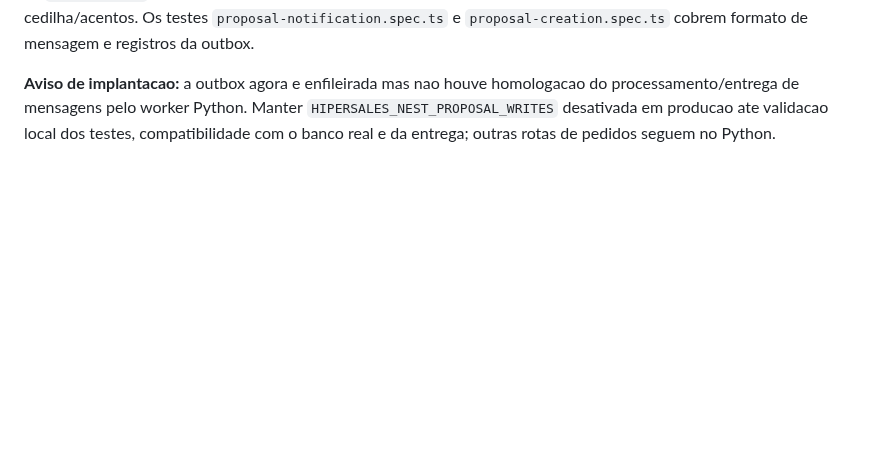
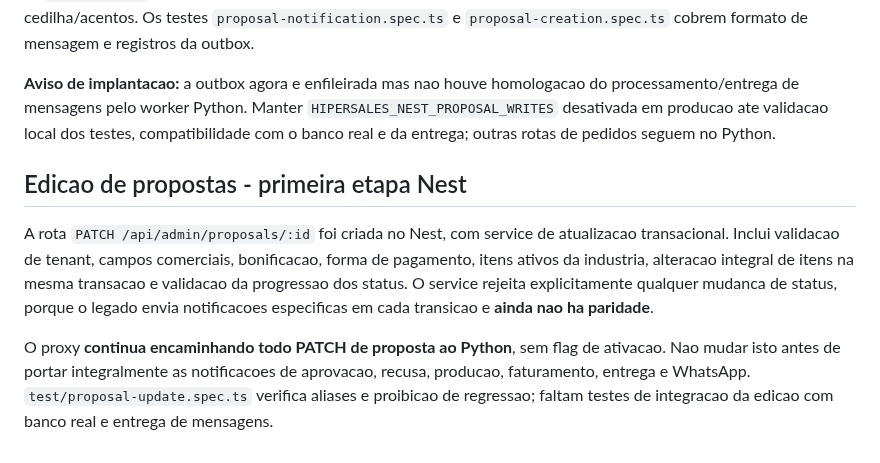
Before and after one commit to MiguelAlmeidaJ/Hipersales, a Markdown page: apps/api/README.md, the part around the change. GitHub-like rendering; blank space fills up the shorter version.

Commit message:
docs(nest): document partial admin proposal editing and safe legacy status ownership

```diff
--- a/apps/api/README.md
+++ b/apps/api/README.md
@@ -173,3 +173,9 @@ Prioridade imediata para concluir, em vez de abrir novas migracoes em paralelo:
 `ProposalNotificationService` agora reproduz exatamente o assunto e o texto do e-mail `format_new_proposal_email`/`format_proposal_subject` de `documents.py` e insere o registro `new_proposal_admin` na `email_outbox` na mesma transacao que grava pedido, itens e evento. A identificacao de bonificacao tambem trata cedilha/acentos. Os testes `proposal-notification.spec.ts` e `proposal-creation.spec.ts` cobrem formato de mensagem e registros da outbox.
 
 **Aviso de implantacao:** a outbox agora e enfileirada mas nao houve homologacao do processamento/entrega de mensagens pelo worker Python. Manter `HIPERSALES_NEST_PROPOSAL_WRITES` desativada em producao ate validacao local dos testes, compatibilidade com o banco real e da entrega; outras rotas de pedidos seguem no Python.
+
+## Edicao de propostas - primeira etapa Nest
+
+A rota `PATCH /api/admin/proposals/:id` foi criada no Nest, com service de atualizacao transacional. Inclui validacao de tenant, campos comerciais, bonificacao, forma de pagamento, itens ativos da industria, alteracao integral de itens na mesma transacao e validacao da progressao dos status. O service rejeita explicitamente qualquer mudanca de status, porque o legado envia notificacoes especificas em cada transicao e **ainda nao ha paridade**.
+
+O proxy **continua encaminhando todo PATCH de proposta ao Python**, sem flag de ativacao. Nao mudar isto antes de portar integralmente as notificacoes de aprovacao, recusa, producao, faturamento, entrega e WhatsApp. `test/proposal-update.spec.ts` verifica aliases e proibicao de regressao; faltam testes de integracao da edicao com banco real e entrega de mensagens.
```
